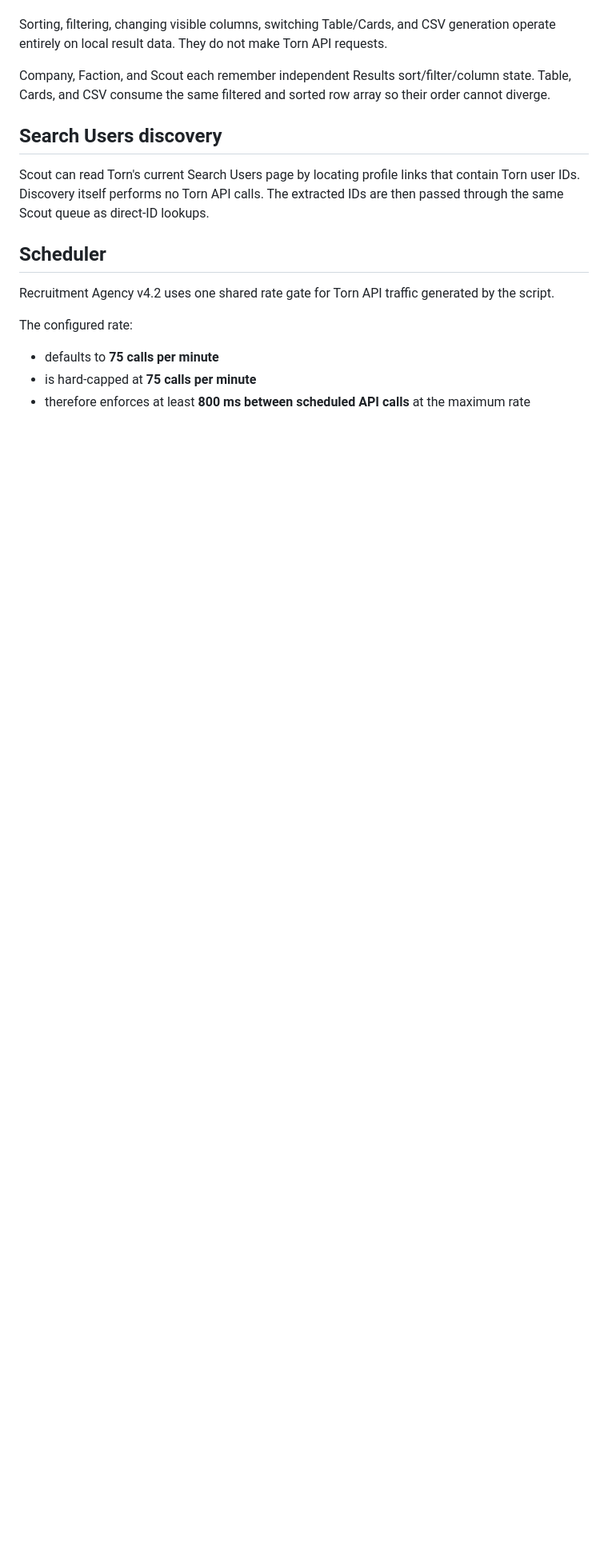
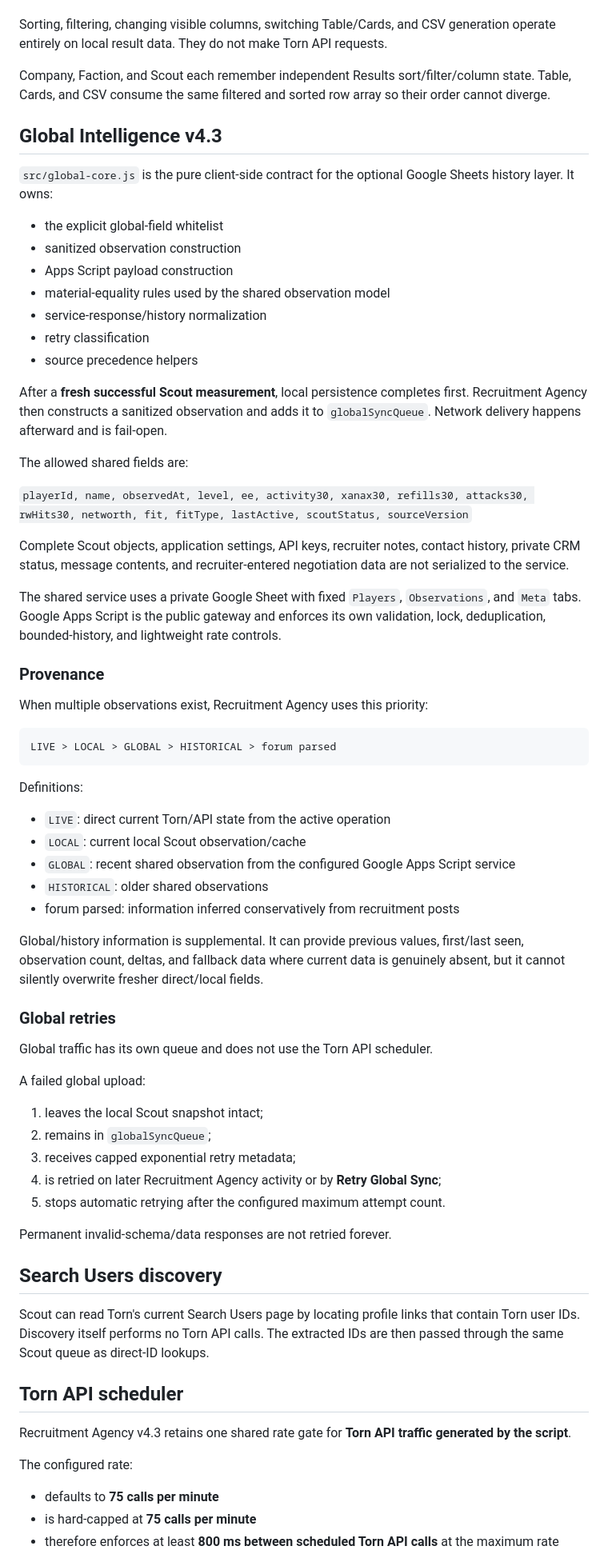
Before and after one commit to R4G3RUNN3R/Torn-Recruitment-Agency, a Markdown page: docs/scout-engine.md, the part around one of its changes. Shown at 80% size. Rendered like a GitHub page; blank space fills up the shorter version.

Commit message:
docs: document Scout global provenance and v10 storage

````diff
--- a/docs/scout-engine.md
+++ b/docs/scout-engine.md
@@ -91,17 +99,71 @@ Sorting, filtering, changing visible columns, switching Table/Cards, and CSV gen
 
 Company, Faction, and Scout each remember independent Results sort/filter/column state. Table, Cards, and CSV consume the same filtered and sorted row array so their order cannot diverge.
 
+## Global Intelligence v4.3
+
+`src/global-core.js` is the pure client-side contract for the optional Google Sheets history layer. It owns:
+
+- the explicit global-field whitelist
+- sanitized observation construction
+- Apps Script payload construction
+- material-equality rules used by the shared observation model
+- service-response/history normalization
+- retry classification
+- source precedence helpers
+
+After a **fresh successful Scout measurement**, local persistence completes first. Recruitment Agency then constructs a sanitized observation and adds it to `globalSyncQueue`. Network delivery happens afterward and is fail-open.
+
+The allowed shared fields are:
+
+`playerId, name, observedAt, level, ee, activity30, xanax30, refills30, attacks30, rwHits30, networth, fit, fitType, lastActive, scoutStatus, sourceVersion`
+
+Complete Scout objects, application settings, API keys, recruiter notes, contact history, private CRM status, message contents, and recruiter-entered negotiation data are not serialized to the service.
+
+The shared service uses a private Google Sheet with fixed `Players`, `Observations`, and `Meta` tabs. Google Apps Script is the public gateway and enforces its own validation, lock, deduplication, bounded-history, and lightweight rate controls.
+
+### Provenance
+
+When multiple observations exist, Recruitment Agency uses this priority:
+
+```text
+LIVE > LOCAL > GLOBAL > HISTORICAL > forum parsed
+```
+
+Definitions:
+
+- `LIVE`: direct current Torn/API state from the active operation
+- `LOCAL`: current local Scout observation/cache
+- `GLOBAL`: recent shared observation from the configured Google Apps Script service
+- `HISTORICAL`: older shared observations
+- forum parsed: information inferred conservatively from recruitment posts
+
+Global/history information is supplemental. It can provide previous values, first/last seen, observation count, deltas, and fallback data where current data is genuinely absent, but it cannot silently overwrite fresher direct/local fields.
+
+### Global retries
+
+Global traffic has its own queue and does not use the Torn API scheduler.
+
+A failed global upload:
+
+1. leaves the local Scout snapshot intact;
+2. remains in `globalSyncQueue`;
+3. receives capped exponential retry metadata;
+4. is retried on later Recruitment Agency activity or by **Retry Global Sync**;
+5. stops automatic retrying after the configured maximum attempt count.
+
+Permanent invalid-schema/data responses are not retried forever.
+
 ## Search Users discovery
 
 Scout can read Torn's current Search Users page by locating profile links that contain Torn user IDs. Discovery itself performs no Torn API calls. The extracted IDs are then passed through the same Scout queue as direct-ID lookups.
 
-## Scheduler
+## Torn API scheduler
 
-Recruitment Agency v4.2 uses one shared rate gate for Torn API traffic generated by the script.
+Recruitment Agency v4.3 retains one shared rate gate for **Torn API traffic generated by the script**.
 
 The configured rate:
 
 - defaults to **75 calls per minute**
 - is hard-capped at **75 calls per minute**
-- therefore enforces at least **800 ms between scheduled API calls** at the maximum rate
+- therefore enforces at least **800 ms between scheduled Torn API calls** at the maximum rate
 
````
Also changed, not shown: other parts of docs/scout-engine.md (+27 -15 lines).
